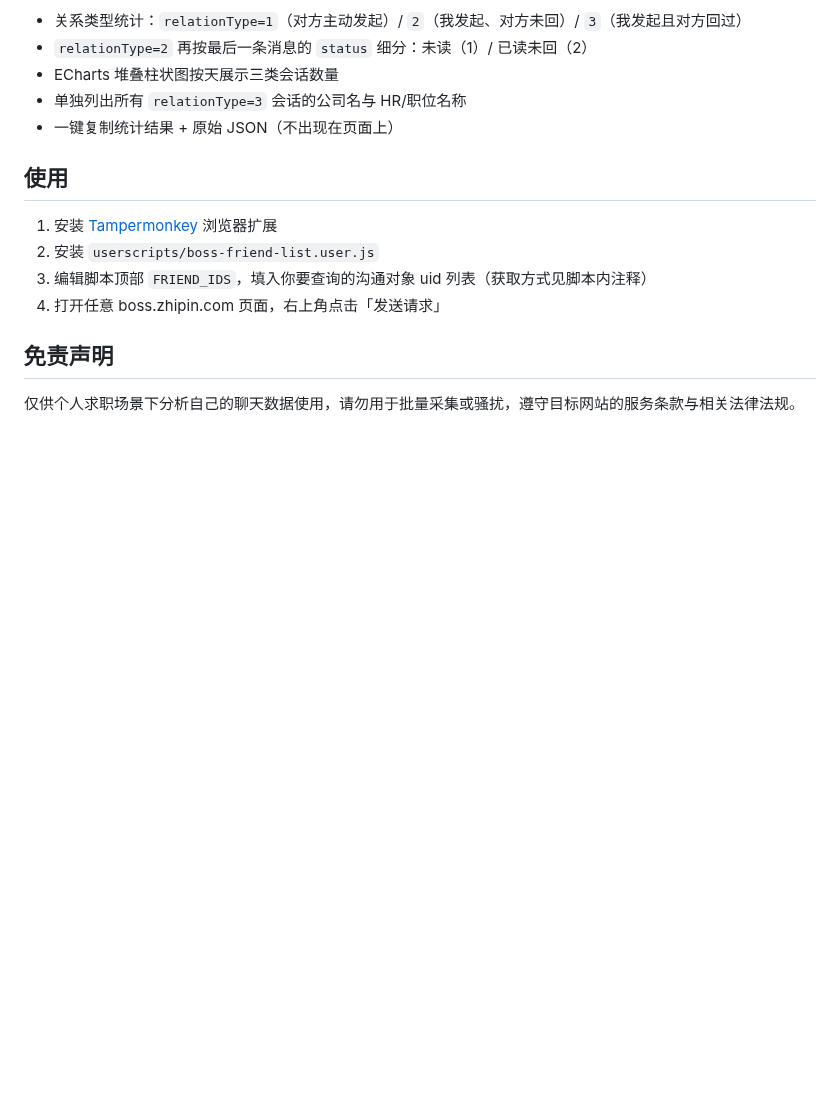
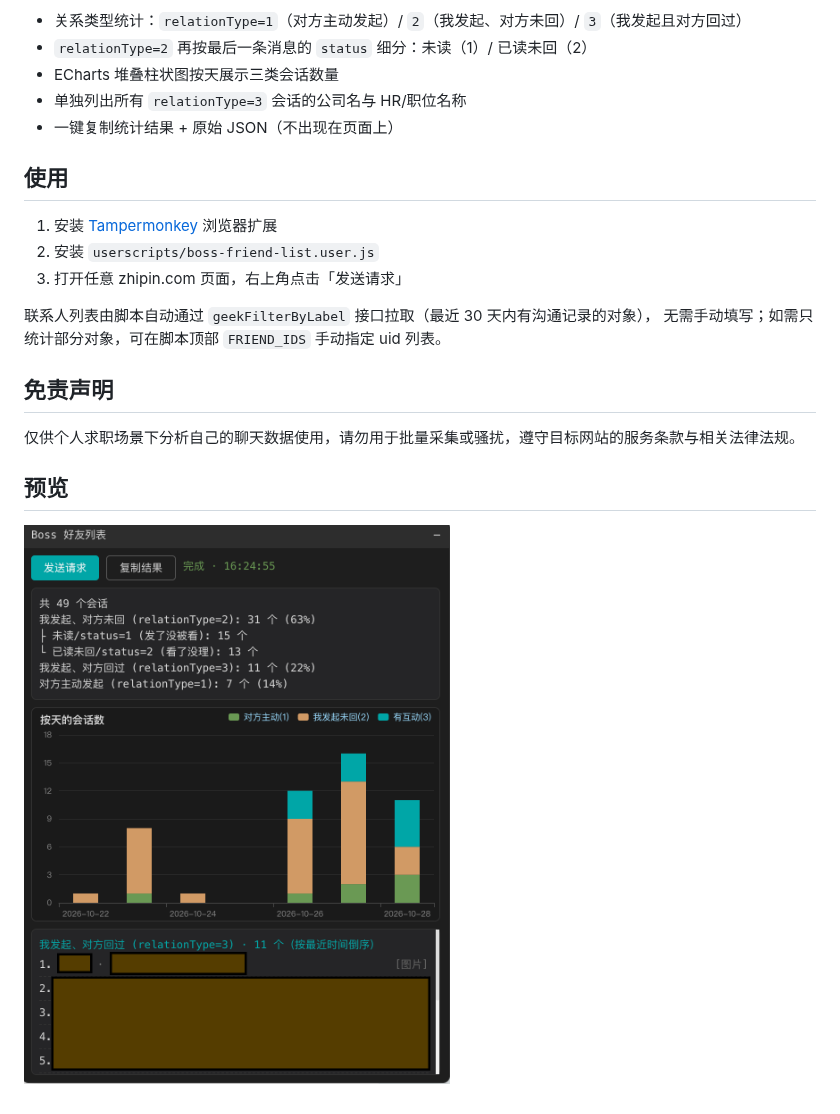
Before and after one commit to passby6someone/boss-chat-stats, a Markdown page: README.md, the part around the change. Drawn GitHub-style; pictures changed too: preview.png (added); blank space fills up the shorter version.

Commit message:
docs: README 添加浮窗效果图
Co-authored-by: CommandCodeBot <noreply@commandcode.ai>

```diff
--- a/README.md
+++ b/README.md
@@ -14,9 +14,15 @@ Boss直聘聊天会话分析油猴脚本（Tampermonkey UserScript）。
 
 1. 安装 [Tampermonkey](https://www.tampermonkey.net/) 浏览器扩展
 2. 安装 `userscripts/boss-friend-list.user.js`
-3. 编辑脚本顶部 `FRIEND_IDS`，填入你要查询的沟通对象 uid 列表（获取方式见脚本内注释）
-4. 打开任意 boss.zhipin.com 页面，右上角点击「发送请求」
+3. 打开任意 zhipin.com 页面，右上角点击「发送请求」
+
+联系人列表由脚本自动通过 `geekFilterByLabel` 接口拉取（最近 30 天内有沟通记录的对象），
+无需手动填写；如需只统计部分对象，可在脚本顶部 `FRIEND_IDS` 手动指定 uid 列表。
 
 ## 免责声明
 
 仅供个人求职场景下分析自己的聊天数据使用，请勿用于批量采集或骚扰，遵守目标网站的服务条款与相关法律法规。
+
+## 预览
+
+![浮窗预览](./preview.png)
```
